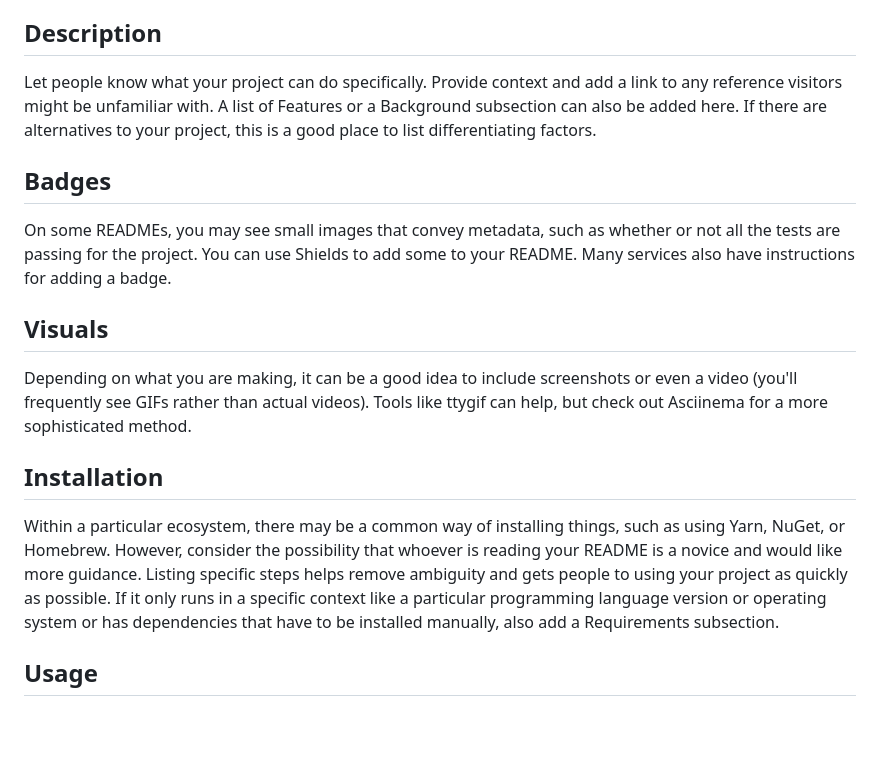
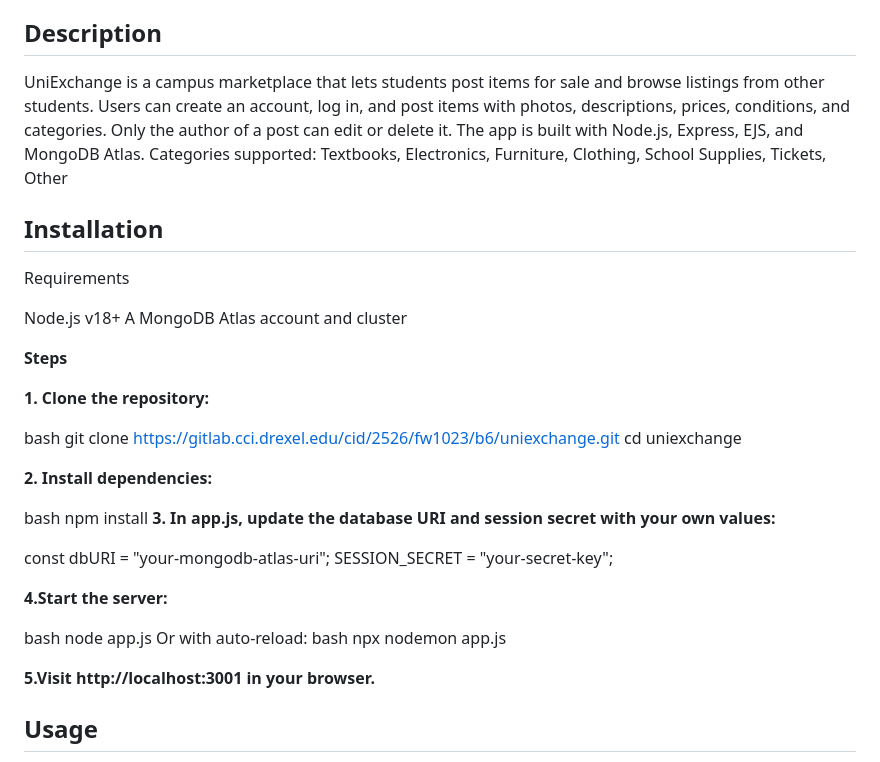
Before and after one commit to zhengwilliam73/UniExchange, a Markdown page: README.md, the part around one of its changes. Rendered like a GitHub page; blank space fills up the shorter version.

Commit message:
Revise README for clarity and detail
Updated README to provide a clearer description of the UniExchange project, installation steps, and usage instructions.

```diff
--- a/README.md
+++ b/README.md
@@ -59,15 +3,36 @@ Choose a self-explaining name for your project.
 
 ## Description
-Let people know what your project can do specifically. Provide context and add a link to any reference visitors might be unfamiliar with. A list of Features or a Background subsection can also be added here. If there are alternatives to your project, this is a good place to list differentiating factors.
-
-## Badges
-On some READMEs, you may see small images that convey metadata, such as whether or not all the tests are passing for the project. You can use Shields to add some to your README. Many services also have instructions for adding a badge.
-
-## Visuals
-Depending on what you are making, it can be a good idea to include screenshots or even a video (you'll frequently see GIFs rather than actual videos). Tools like ttygif can help, but check out Asciinema for a more sophisticated method.
+UniExchange is a campus marketplace that lets students post items for sale and browse listings from other students. Users can create an account, log in, and post items with photos, descriptions, prices, conditions, and categories. Only the author of a post can edit or delete it. The app is built with Node.js, Express, EJS, and MongoDB Atlas.
+Categories supported: Textbooks, Electronics, Furniture, Clothing, School Supplies, Tickets, Other
 
 ## Installation
-Within a particular ecosystem, there may be a common way of installing things, such as using Yarn, NuGet, or Homebrew. However, consider the possibility that whoever is reading your README is a novice and would like more guidance. Listing specific steps helps remove ambiguity and gets people to using your project as quickly as possible. If it only runs in a specific context like a particular programming language version or operating system or has dependencies that have to be installed manually, also add a Requirements subsection.
+Requirements
+
+Node.js v18+
+A MongoDB Atlas account and cluster
+
+**Steps**
+
+**1. Clone the repository:**
+
+bash   git clone https://gitlab.cci.drexel.edu/cid/2526/fw1023/b6/uniexchange.git
+cd uniexchange
+
+**2. Install dependencies:**
+
+bash npm install
+**3. In app.js, update the database URI and session secret with your own values:**
+
+const dbURI = "your-mongodb-atlas-uri";
+SESSION_SECRET = "your-secret-key";
+
+**4.Start the server:**
+
+bash   node app.js
+Or with auto-reload:
+bash npx nodemon app.js
+
+**5.Visit http://localhost:3001 in your browser.**
 
 ## Usage
 Use examples liberally, and show the expected output if you can. It's helpful to have inline the smallest example of usage that you can demonstrate, while providing links to more sophisticated examples if they are too long to reasonably include in the README.
```
Also changed, not shown: other parts of README.md (+1 -57 lines).
